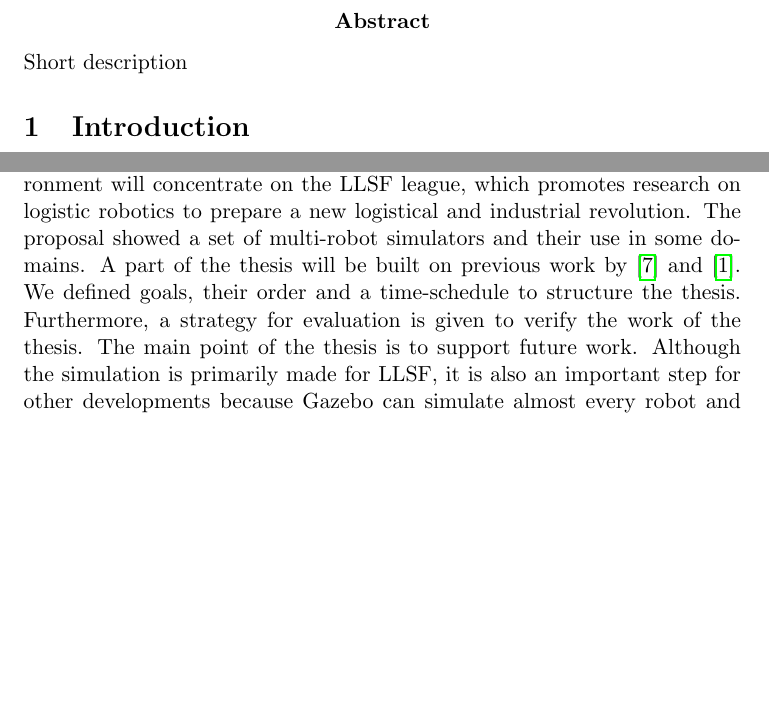
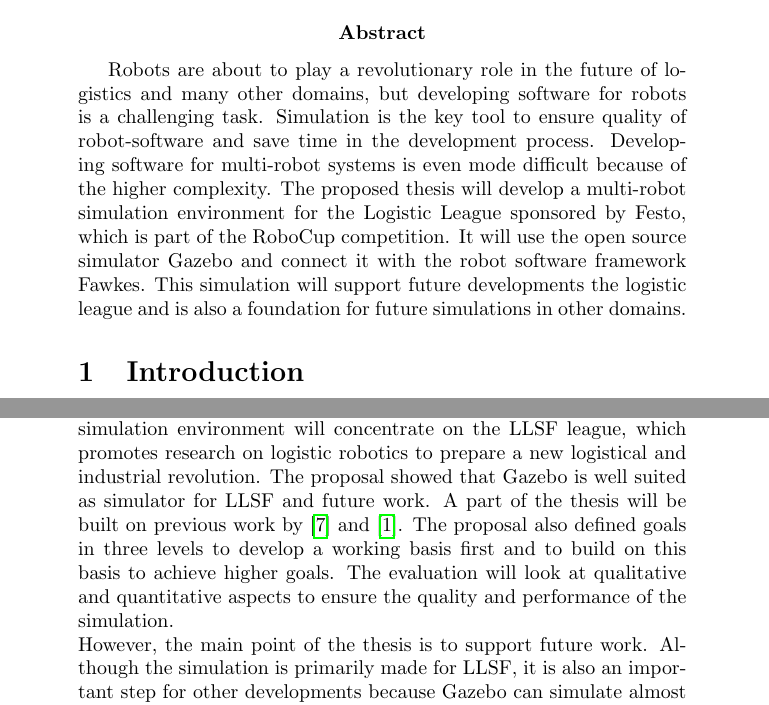
Before and after one commit to zwilling/BA-Proposal-GazeboSim, a LaTeX document (BA-Proposal.tex): two parts of pages 2 and 12 of 13 before the commit and two parts of pages 1 and 11 of 12 after it, joined at a grey line, cut so that both start at the same text, the shorter picture padded with empty space. Compiled offline with pdfLaTeX.

Commit message:
Added abstract, changed Conclusion

```diff
--- a/BA-Proposal.tex
+++ b/BA-Proposal.tex
@@ -1,4 +1,4 @@
-\documentclass[11pt,a4paper,titlepage]{article}
+\documentclass[11pt,a4paper]{article}
 
 %%%%%%%%%
 %%usees%%
@@ -30,11 +29,12 @@
 %\tableofcontents
 %\newpage
 %\onehalfspace
-
+\maketitle
 %%%%%%%%%
 %%Text%%
 %%%%%%%%
-\abstract{Short description}
+\abstract{Robots are about to play a revolutionary role in the future of logistics and many other domains, but developing software for robots is a challenging task. Simulation is the key tool to ensure quality of robot-software and save time in the development process. Developing software for multi-robot systems is even mode difficult because of the higher complexity. The proposed thesis will develop a multi-robot simulation environment for the Logistic League sponsored by Festo, which is part of the RoboCup competition. It will use the open source simulator Gazebo and connect it with the robot software framework Fawkes. This simulation will support future developments the logistic league and is also a foundation for future simulations in other domains.}
+
 \section{Introduction}
 Autonomous robots are about to play an important role in the future of logistics. They will be able to save time and cost in the industrial production process and boost the economy. Especially multi-robot-systems have a huge potential in this context. They are able to do distributed work, are efficient if they work together and are reliable regarding downtime of single robots. Though, the development of these logistic robots can be difficult because the robots have to handle many complex tasks. They have to detect objects, localize themselves, make a plan of what to do in which order, coordinate with other robots, optimize the work flow, be safe for humans and hardware all the time and much more.\\
 The key to effective and time saving development of reliable software for robots is simulation. Simulation makes it possible to virtually test written code fast in different scenarios. This leads to a better quality of the software and better performance of the robot. By simulating the behavior of a robot much time can be saved because there is no real robot which has to be set up and the simulation can quickly change between different scenarios. Furthermore it is possible to speed up the simulation or run multiple simulations at once. Simulation also enables testing if no real robot is available and can be easily used to compare different versions of the software. For example this can be useful to find unknown parameters such as thresholds. Another advantage is safety. Testing new code on a real robot can be dangerous because the code can cause unintended behavior.\\
@@ -136,7 +136,8 @@ In the quantitative evaluation the speed of the simulation is important because
 A possibility to compare the sensor-data in more detail can be to run the simulation while a Robotino is actually operating in reality and letting the Robotino work with the real data from the sensors. With this method both simulated and real data can be compared in real-time.
 
 \section{Conclusion}
-The thesis proposed here will develop a multi-robot simulation environment for LLSF with Fawkes and Gazebo. It is the basis for efficient and quality-assured work of current and future developments. The simulation environment will concentrate on the LLSF league, which promotes research on logistic robotics to prepare a new logistical and industrial revolution. The proposal showed a set of multi-robot simulators and their use in some domains. A part of the thesis will be built on previous work by \cite{KlingenDA} and \cite{MultiLevelAbstraction}. We defined goals, their order and a time-schedule to structure the thesis. Furthermore, a strategy for evaluation is given to verify the work of the thesis. The main point of the thesis is to support future work. Although the simulation is primarily made for LLSF, it is also an important step for other developments because Gazebo can simulate almost every robot and other simulations can base on this thesis.
+The thesis proposed here will develop a multi-robot simulation environment for LLSF with Fawkes and Gazebo. It is the basis for efficient and quality-assured work of current and future developments. The simulation environment will concentrate on the LLSF league, which promotes research on logistic robotics to prepare a new logistical and industrial revolution. The proposal showed that Gazebo is well suited as simulator for LLSF and future work. A part of the thesis will be built on previous work by \cite{KlingenDA} and \cite{MultiLevelAbstraction}. The proposal also defined goals in three levels to develop a working basis first and to build on this basis to achieve higher goals. The evaluation will look at qualitative and quantitative aspects to ensure the quality and performance of the simulation.\\
+However, the main point of the thesis is to support future work. Although the simulation is primarily made for LLSF, it is also an important step for other developments because Gazebo can simulate almost every robot and other simulations can base on this thesis.
 
 
 \bibliographystyle{plain}
```
Also changed, not shown: BA-Proposal.tex (3 more changed lines).
